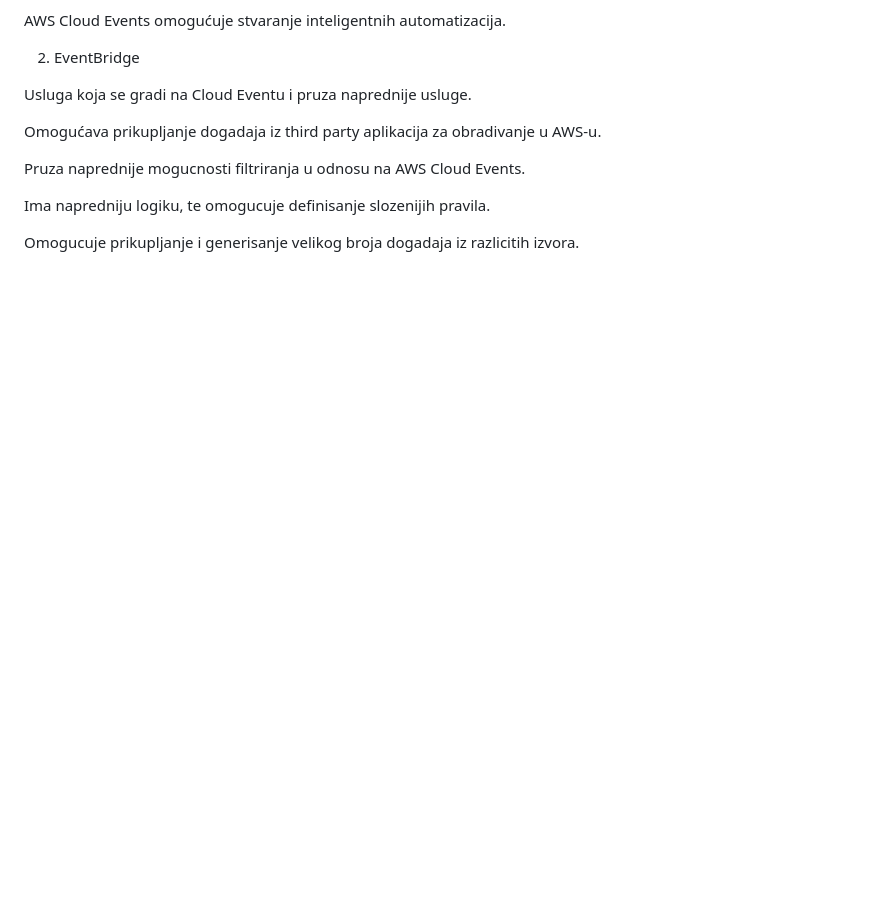
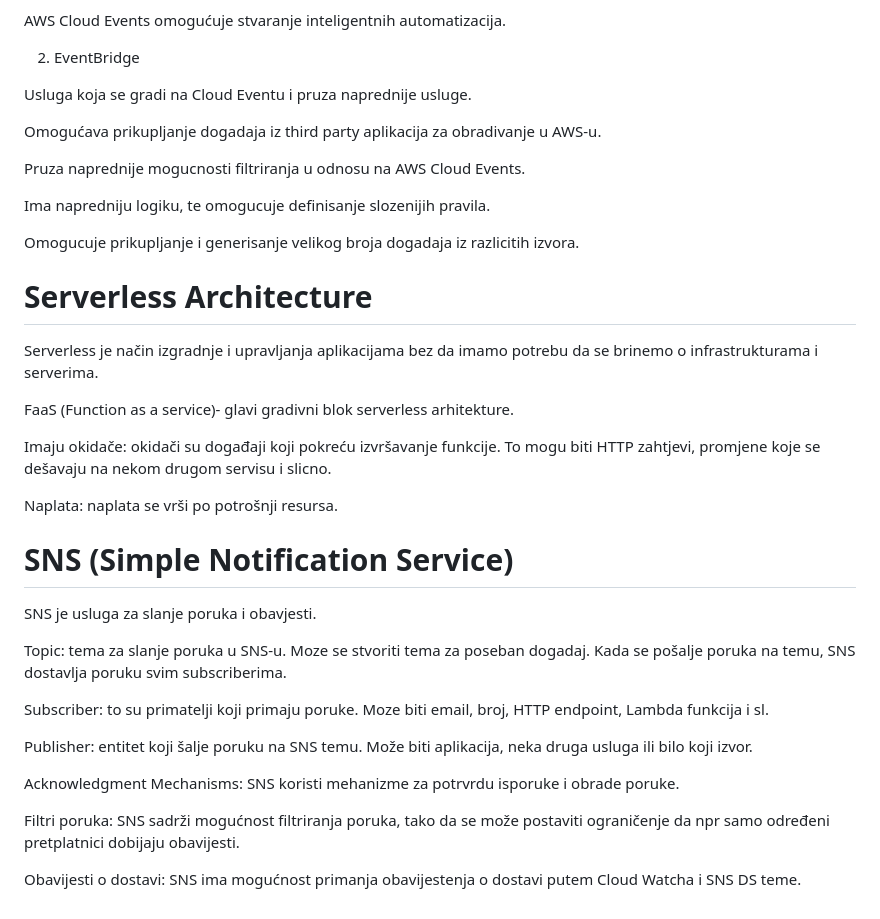
Before and after one commit to huzbasicamila/-amila-huzbasic-devops-mentorship, a Markdown page: week-12/task10.md, the part around the change. GitHub-like rendering; blank space fills up the shorter version.

Commit message:
Serverless and SNS

```diff
--- a/week-12/task10.md
+++ b/week-12/task10.md
@@ -140,3 +140,30 @@ Pruza naprednije mogucnosti filtriranja u odnosu na AWS Cloud Events.
 Ima napredniju logiku, te omogucuje definisanje slozenijih pravila.
 
 Omogucuje prikupljanje i generisanje velikog broja dogadaja iz razlicitih izvora.
+
+
+# Serverless Architecture
+
+Serverless je način izgradnje i upravljanja aplikacijama bez da imamo potrebu da se brinemo o infrastrukturama i serverima.
+
+FaaS (Function as a service)- glavi gradivni blok serverless arhitekture.
+
+Imaju okidače: okidači su događaji koji pokreću izvršavanje funkcije. To mogu biti HTTP zahtjevi, promjene koje se dešavaju na nekom drugom servisu i slicno.
+
+Naplata: naplata se vrši po potrošnji resursa.
+
+# SNS (Simple Notification Service)
+
+SNS je usluga za slanje poruka i obavjesti.
+
+Topic: tema za slanje poruka u SNS-u. Moze se stvoriti tema za poseban dogadaj. Kada se pošalje poruka na temu, SNS dostavlja poruku svim subscriberima.
+
+Subscriber: to su primatelji koji primaju poruke. Moze biti email, broj, HTTP endpoint, Lambda funkcija i sl.
+
+Publisher: entitet koji šalje poruku na SNS temu. Može biti aplikacija, neka druga usluga ili bilo koji izvor.
+
+Acknowledgment Mechanisms: SNS koristi mehanizme za potrvrdu isporuke i obrade poruke.
+
+Filtri poruka: SNS sadrži mogućnost filtriranja poruka, tako da se može postaviti ograničenje da npr samo određeni pretplatnici dobijaju obavijesti.
+
+Obavijesti o dostavi: SNS ima mogućnost primanja obavijestenja o dostavi putem Cloud Watcha i SNS DS teme.
```
